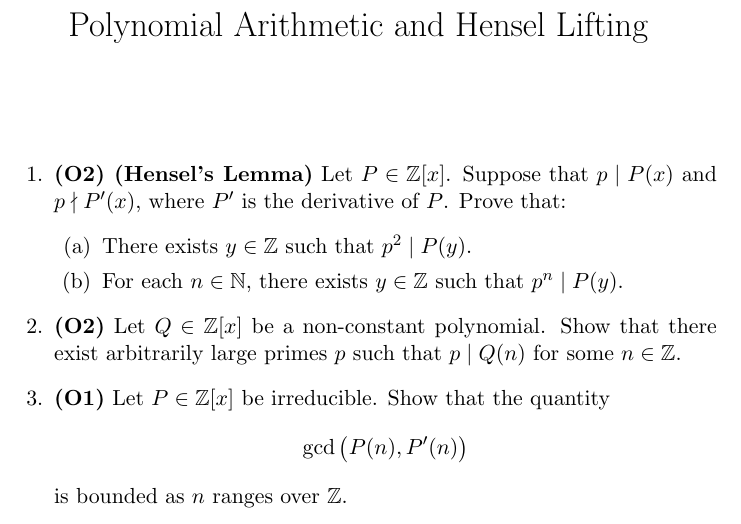
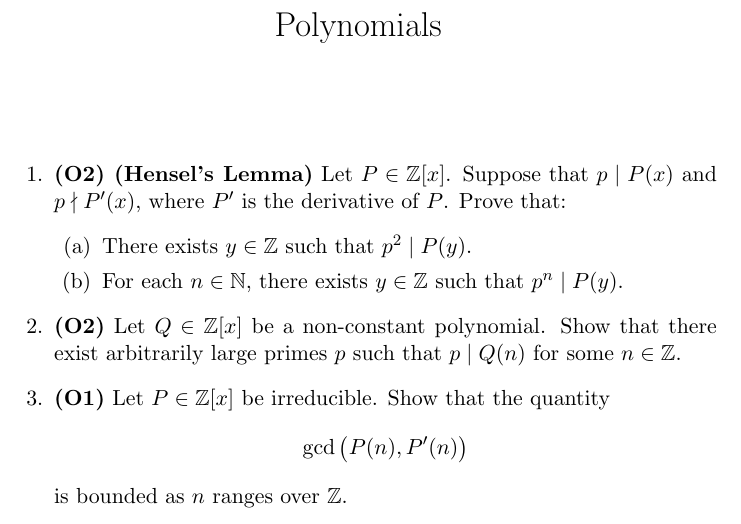
Before and after one commit to OorigamiK/CompMathProblems, a LaTeX document (Polynomials2/problems.tex): part of the page, cut at the place of the change. Compiled offline with pdfLaTeX.

Commit message:
polynomials 2

```diff
--- a/Polynomials2/problems.tex
+++ b/Polynomials2/problems.tex
@@ -1,7 +1,7 @@
 \documentclass[11pt]{article}
 \usepackage{amsmath, amssymb}
 
-\title{Polynomial Arithmetic and Hensel Lifting}
+\title{Polynomials}
 \date{}
 
 \begin{document}
```
Also changed, not shown: Polynomials2/problems.pdf.
